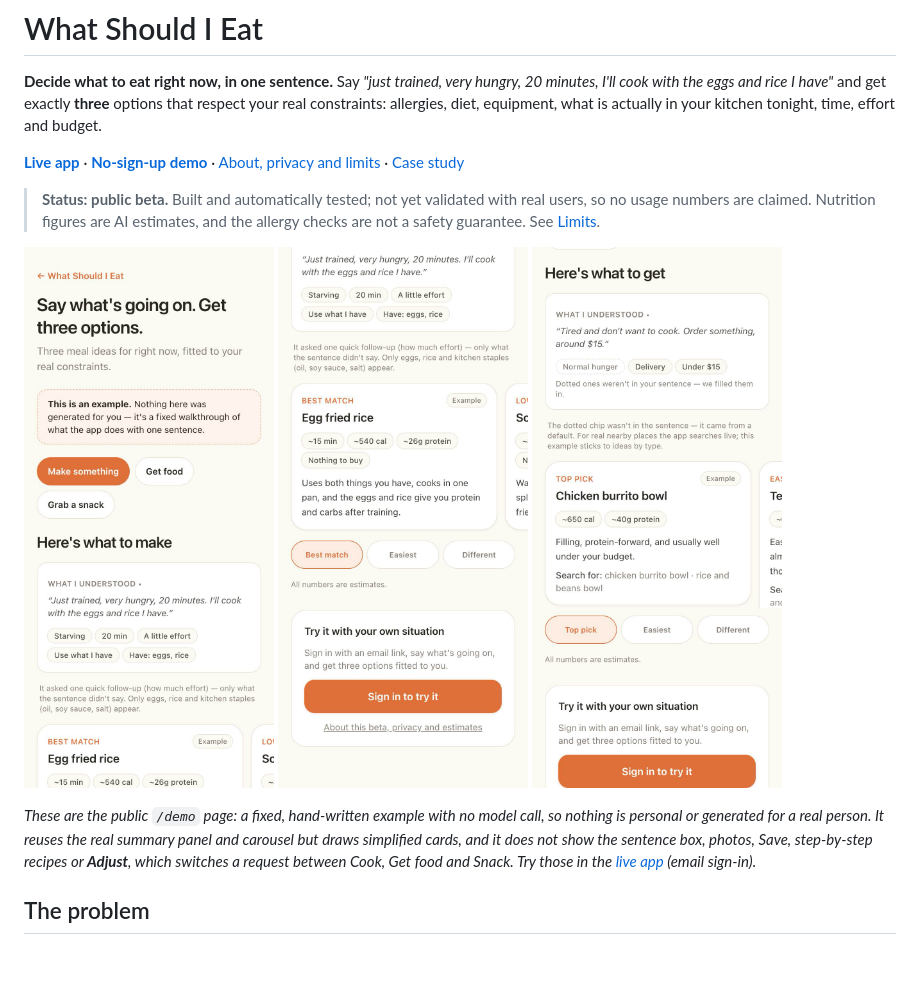
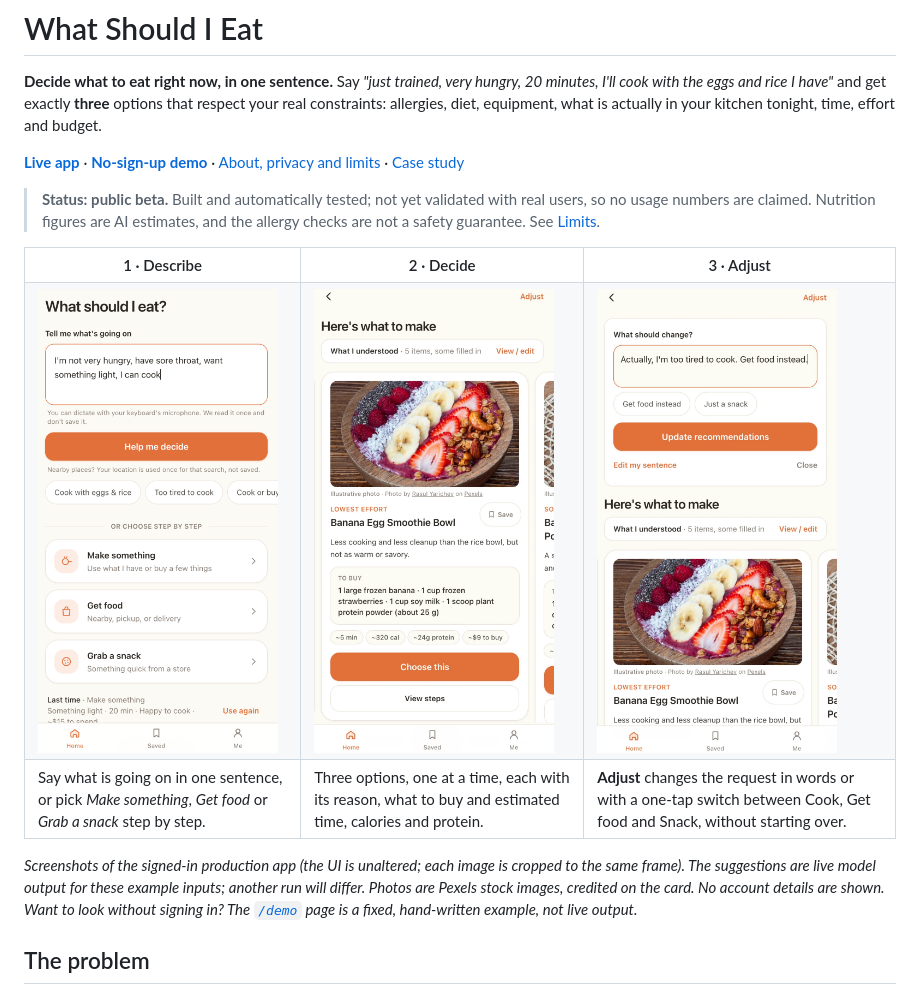
Before and after one commit to jialiguo511/food-decision-mvp, a Markdown page: README.md, the part around the change. Rendered like a GitHub page; pictures changed too: docs/images/app-1-describe.png (added), docs/images/app-2-decide.png (added), docs/images/app-3-adjust.png (added); blank space fills up the shorter version.

Commit message:
README: replace the static demo screenshots with signed-in production screenshots
Describe / Decide / Adjust, cropped to one identical frame with the UI unaltered.
The three /demo images are removed; /demo is still linked as a labelled static example.

Co-Authored-By: Claude Sonnet 5.5 <noreply@anthropic.com>

```diff
--- a/README.md
+++ b/README.md
@@ -6,13 +6,25 @@
 
 > **Status: public beta.** Built and automatically tested; not yet validated with real users, so no usage numbers are claimed. Nutrition figures are AI estimates, and the allergy checks are not a safety guarantee. See [Limits](#limits-stated-plainly).
 
-<p>
-  <img src="docs/images/demo-1-understood.png" alt="Static example: one sentence read into structured answers" width="250">
-  <img src="docs/images/demo-2-cards.png" alt="Static example: three cook options with tabs for best match, easiest and different" width="250">
-  <img src="docs/images/demo-3-get-food.png" alt="Static example: the same request type for getting food, with a budget" width="250">
-</p>
+<table>
+  <tr>
+    <th align="center">1 · Describe</th>
+    <th align="center">2 · Decide</th>
+    <th align="center">3 · Adjust</th>
+  </tr>
+  <tr>
+    <td><img src="docs/images/app-1-describe.png" alt="Home screen of the signed-in app: a sentence box with an example typed in, and Make something, Get food and Grab a snack below it" width="240"></td>
+    <td><img src="docs/images/app-2-decide.png" alt="Results screen: a summary of what the app understood and a recipe card with photo, why it fits, what to buy, and estimates" width="240"></td>
+    <td><img src="docs/images/app-3-adjust.png" alt="The Adjust panel open above the results: a text box and one-tap switches to Get food or a snack" width="240"></td>
+  </tr>
+  <tr>
+    <td valign="top">Say what is going on in one sentence, or pick <em>Make something</em>, <em>Get food</em> or <em>Grab a snack</em> step by step.</td>
+    <td valign="top">Three options, one at a time, each with its reason, what to buy and estimated time, calories and protein.</td>
+    <td valign="top"><strong>Adjust</strong> changes the request in words or with a one-tap switch between Cook, Get food and Snack, without starting over.</td>
+  </tr>
+</table>
 
-*These are the public `/demo` page: a fixed, hand-written example with no model call, so nothing is personal or generated for a real person. It reuses the real summary panel and carousel but draws simplified cards, and it does not show the sentence box, photos, Save, step-by-step recipes or **Adjust**, which switches a request between Cook, Get food and Snack. Try those in the [live app](https://food-decision-mvp.vercel.app/) (email sign-in).*
+*Screenshots of the signed-in production app (the UI is unaltered; each image is cropped to the same frame). The suggestions are live model output for these example inputs; another run will differ. Photos are Pexels stock images, credited on the card. No account details are shown. Want to look without signing in? The [`/demo`](https://food-decision-mvp.vercel.app/demo) page is a fixed, hand-written example, not live output.*
 
 ## The problem
 
```
